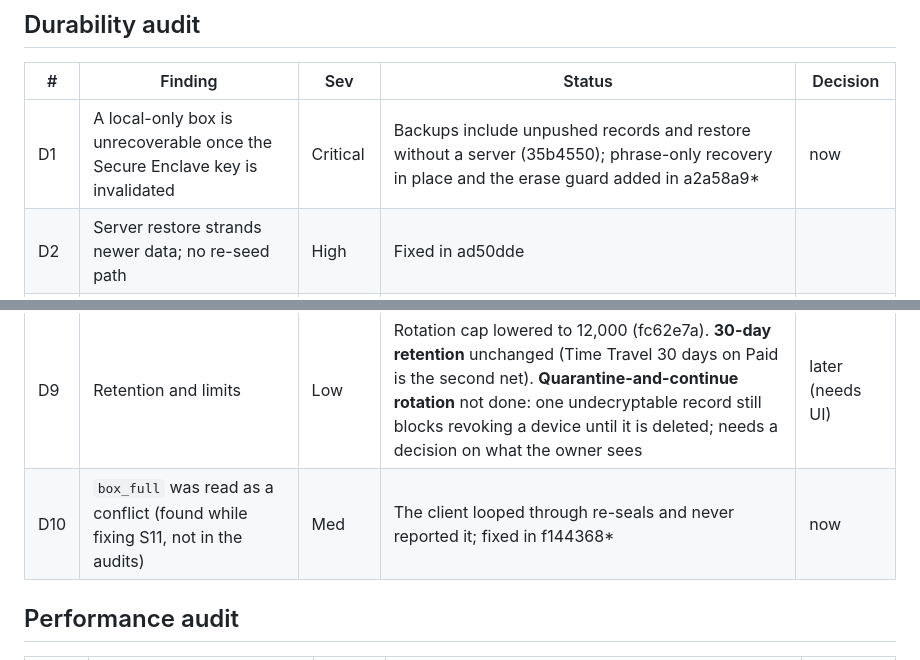
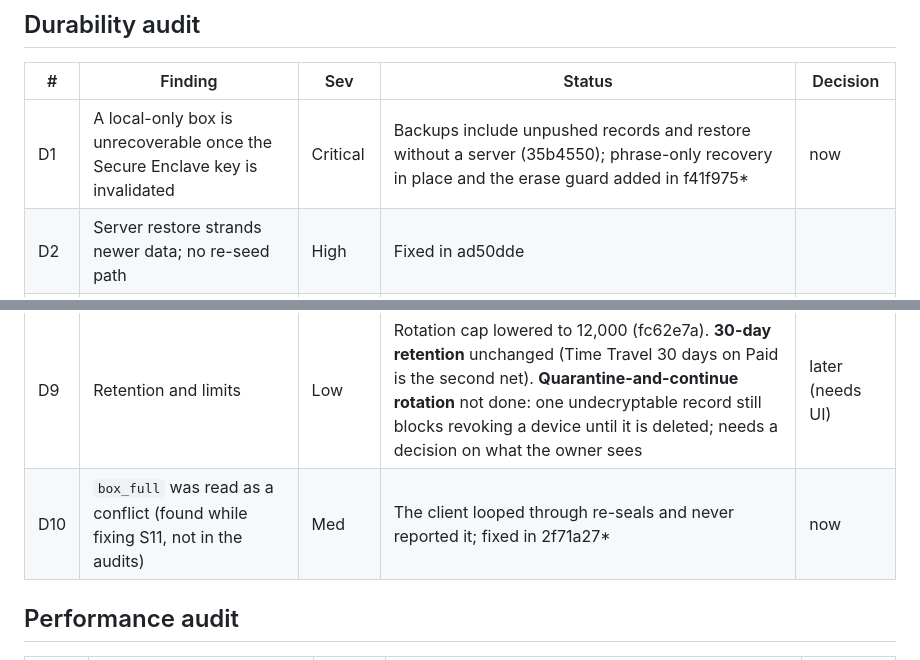
Before and after one commit to handlemotion/bisel, a Markdown page: server/HARDENING-STATUS.md, 2 parts joined by grey strips. GitHub-like rendering.

```diff
--- a/server/HARDENING-STATUS.md
+++ b/server/HARDENING-STATUS.md
@@ -31,7 +31,7 @@ Compared against origin/main on 2026-10-30. "Fixed in" names the commit subject'
 
 | # | Finding | Sev | Status | Decision |
 |---|---|---|---|---|
-| D1 | A local-only box is unrecoverable once the Secure Enclave key is invalidated | Critical | Backups include unpushed records and restore without a server (35b4550); phrase-only recovery in place and the erase guard added in a2a58a9* | now |
+| D1 | A local-only box is unrecoverable once the Secure Enclave key is invalidated | Critical | Backups include unpushed records and restore without a server (35b4550); phrase-only recovery in place and the erase guard added in f41f975* | now |
 | D2 | Server restore strands newer data; no re-seed path | High | Fixed in ad50dde | |
 | D3 | Edit on the rotating device during its own rotate is overwritten | High | Fixed in 7c85817 | |
 | D4 | Backup can be silently unusable; failed import is half-restored | Med | Fixed in c9aa241 and bcc6ee3 | |
@@ -40,7 +40,7 @@ Compared against origin/main on 2026-10-30. "Fixed in" names the commit subject'
 | D7 | Lost-response duplicates; stale editor overwrites | Med-Low | Duplicates fixed in 6161929. **Stale editor base revision** is not: `Vault.save` carries no revision; needs the editor to pass the revision it loaded | later (needs UI) |
 | D8 | Non-atomic multi-step local changes | Low-Med | Fixed in 6161929 | |
 | D9 | Retention and limits | Low | Rotation cap lowered to 12,000 (fc62e7a). **30-day retention** unchanged (Time Travel 30 days on Paid is the second net). **Quarantine-and-continue rotation** not done: one undecryptable record still blocks revoking a device until it is deleted; needs a decision on what the owner sees | later (needs UI) |
-| D10 | `box_full` was read as a conflict (found while fixing S11, not in the audits) | Med | The client looped through re-seals and never reported it; fixed in f144368* | now |
+| D10 | `box_full` was read as a conflict (found while fixing S11, not in the audits) | Med | The client looped through re-seals and never reported it; fixed in 2f71a27* | now |
 
 ## Performance audit
 
```
Also changed, not shown: other parts of server/HARDENING-STATUS.md (+9 -9 lines).
